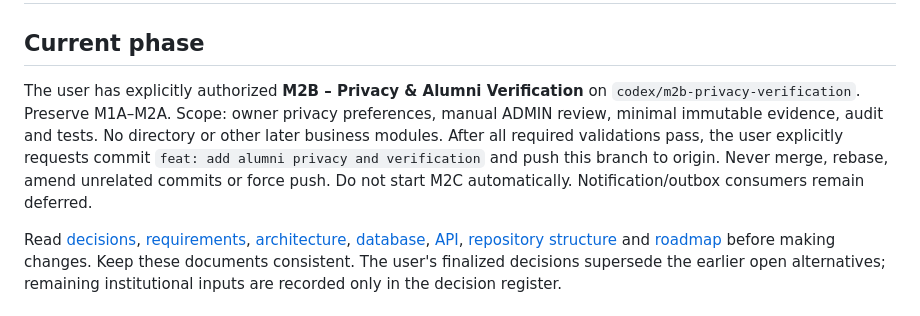
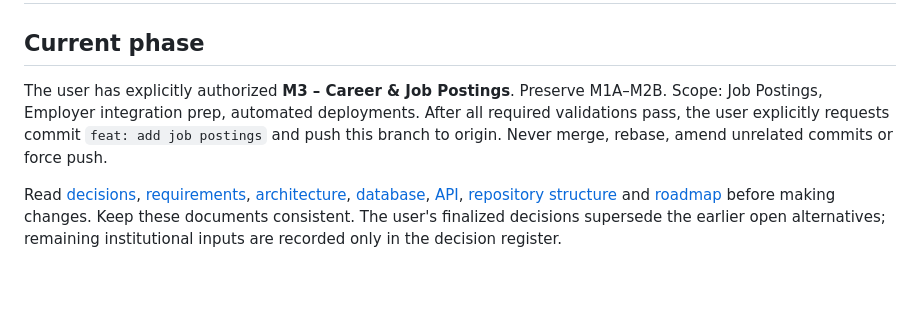
Before and after one commit to hilal-kaya/mezun360, a Markdown page: AGENTS.md, the part around the change. Drawn GitHub-style; blank space fills up the shorter version.

Commit message:
chore(docs): update AGENTS.md authorization for M3 phase

```diff
--- a/AGENTS.md
+++ b/AGENTS.md
@@ -2,7 +2,7 @@
 
 ## Current phase
 
-The user has explicitly authorized **M2B – Privacy & Alumni Verification** on `codex/m2b-privacy-verification`. Preserve M1A–M2A. Scope: owner privacy preferences, manual ADMIN review, minimal immutable evidence, audit and tests. No directory or other later business modules. After all required validations pass, the user explicitly requests commit `feat: add alumni privacy and verification` and push this branch to origin. Never merge, rebase, amend unrelated commits or force push. Do not start M2C automatically. Notification/outbox consumers remain deferred.
+The user has explicitly authorized **M3 – Career & Job Postings**. Preserve M1A–M2B. Scope: Job Postings, Employer integration prep, automated deployments. After all required validations pass, the user explicitly requests commit `feat: add job postings` and push this branch to origin. Never merge, rebase, amend unrelated commits or force push.
 
 Read [decisions](docs/decisions.md), [requirements](docs/requirements.md), [architecture](docs/architecture.md), [database](docs/database.md), [API](docs/api.md), [repository structure](docs/repository-structure.md) and [roadmap](docs/roadmap.md) before making changes. Keep these documents consistent. The user's finalized decisions supersede the earlier open alternatives; remaining institutional inputs are recorded only in the decision register.
 
```
